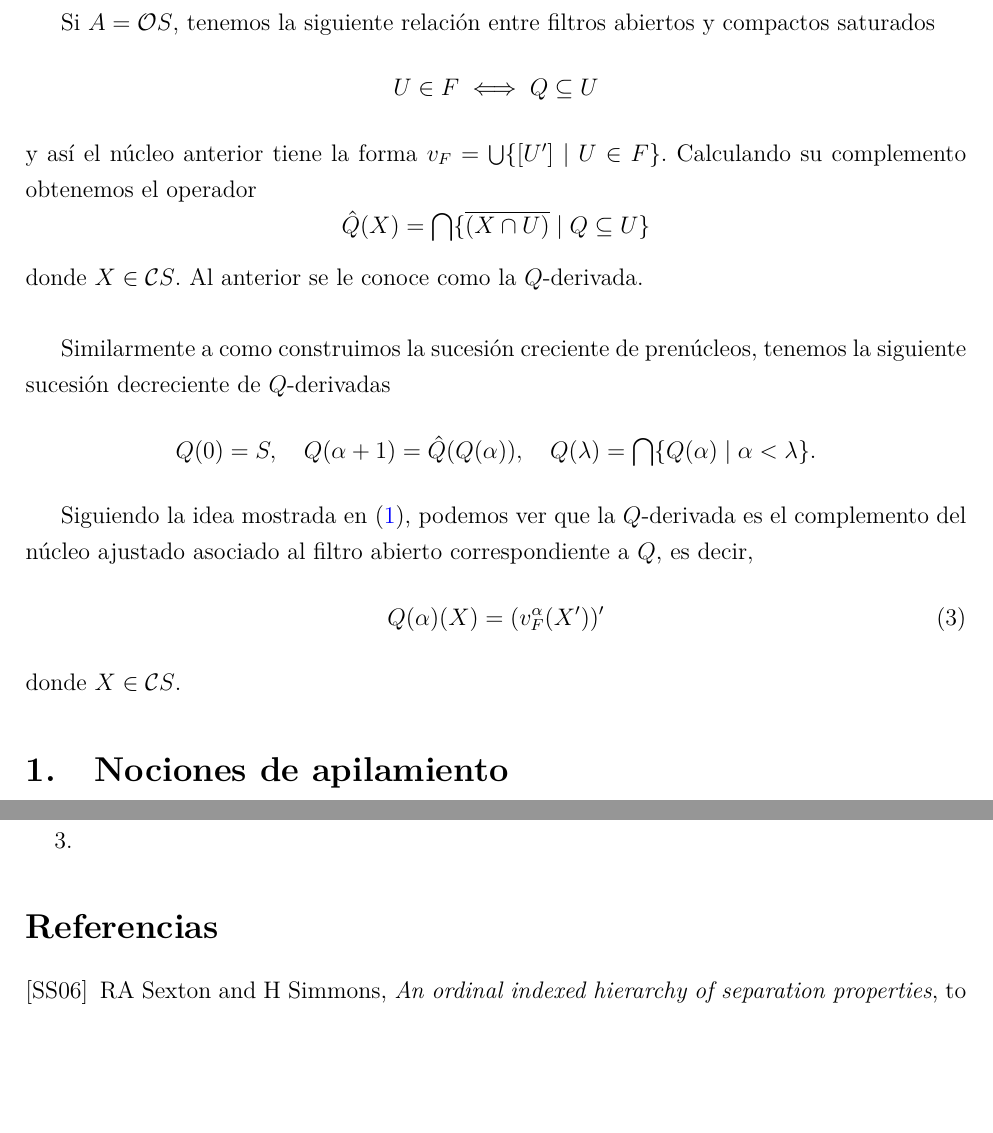
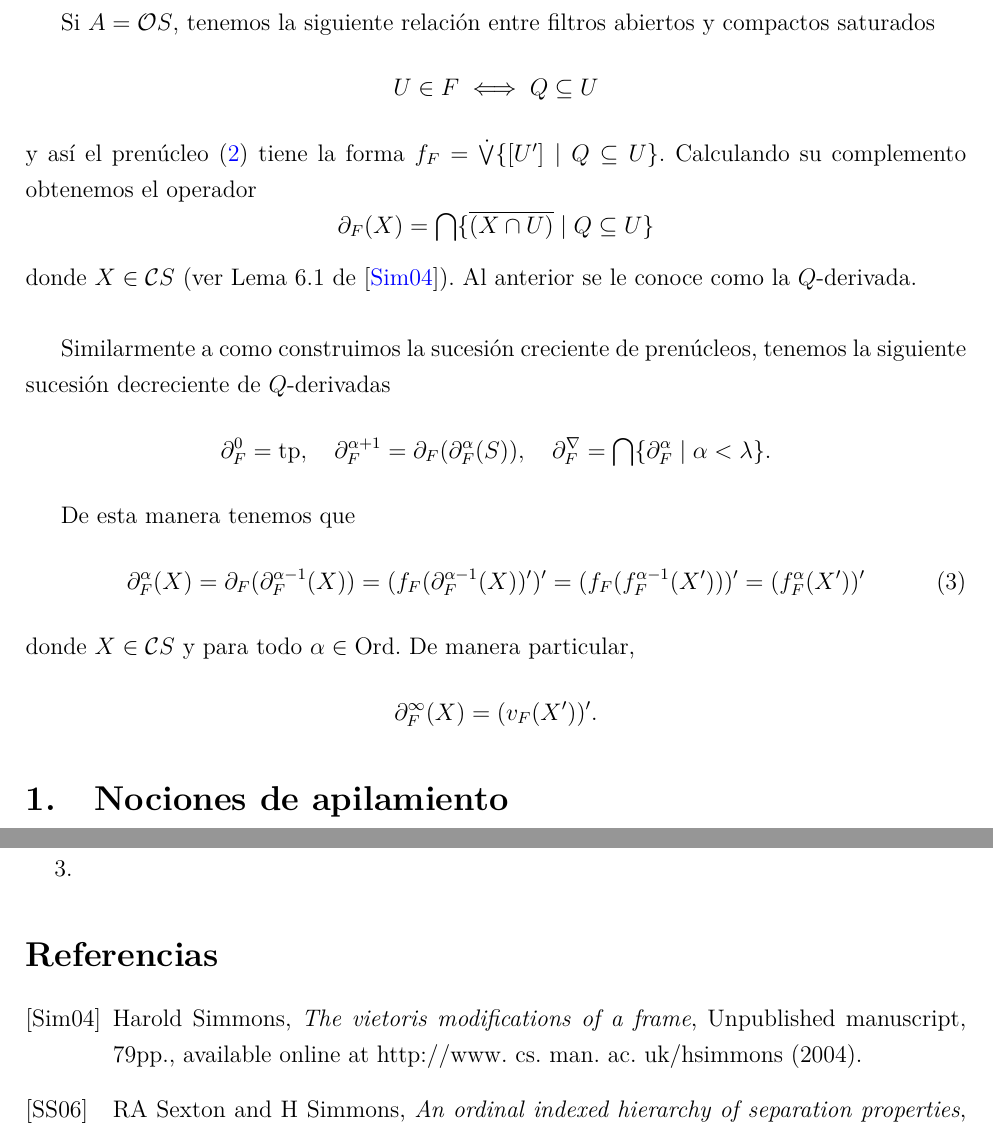
Before and after one commit to JCmonter/Tesis-doctorado, a LaTeX document (ReporteMensual.tex): two parts of pages 3 and 5 of 5, joined at a grey line, cut so that both start at the same text, the shorter picture padded with empty space. Compiled offline with pdfLaTeX.

Commit message:
Corrigiendo

```diff
--- a/ReporteMensual.tex
+++ b/ReporteMensual.tex
@@ -28,6 +28,7 @@
 \newtheorem{prop}[thm]{Proposición}
 
 \DeclareMathOperator{\Frm}{Frm}
+\DeclareMathOperator{\Ord}{Ord}
 \DeclareMathOperator{\Top}{Top}
 \DeclareMathOperator{\pt}{pt}
 \DeclareMathOperator{\id}{id}
@@ -126,22 +127,25 @@ Si $A=\mathcal{O}S$, tenemos la siguiente relación entre filtros abiertos y com
 \[
 U\in F\iff Q\subseteq U
 \]
-y así el núcleo anterior tiene la forma $v_F=\bigcup\{[U']\mid U\in F\}$. Calculando su complemento obtenemos el operador
+y así el prenúcleo (\ref{eq:prenucleo}) tiene la forma $f_F=\dot{\bigvee}\{[U']\mid Q\subseteq U\}$. Calculando su complemento obtenemos el operador
 \[
-\hat{Q}(X)=\bigcap\{\overline{(X\cap U)}\mid Q\subseteq U\}
+\partial_F(X)=\bigcap\{\overline{(X\cap U)}\mid Q\subseteq U\}
 \]
-donde $X\in \mathcal{C}S$. Al anterior se le conoce como la $Q$-derivada.\\
+donde $X\in \mathcal{C}S$ (ver Lema 6.1 de \cite{simmons2004vietoris}). Al anterior se le conoce como la $Q$-derivada.\\
 
 Similarmente a como construimos la sucesión creciente de prenúcleos, tenemos la siguiente sucesión decreciente de $Q$-derivadas
 \[
-Q(0)=S, \quad Q(\alpha+1)=\hat{Q}(Q(\alpha)), \quad Q(\lambda)=\bigcap\{Q(\alpha)\mid \alpha<\lambda\}.
+\partial_F^0=\tp, \quad \partial^{\alpha+1}_F=\partial_F(\partial_F^\alpha(S)), \quad \partial_F^\nabla=\bigcap\{\partial_F^\alpha\mid \alpha<\lambda\}.
 \]
 
-Siguiendo la idea mostrada en (\ref{eq:derivada}), podemos ver que la $Q$-derivada es el complemento del núcleo ajustado asociado al filtro abierto correspondiente a $Q$, es decir,
+De esta manera tenemos que
 \begin{equation}\label{eq:complemento}
-  Q(\alpha)(X)=(v_F^{\alpha}(X'))'
+  \partial_F^\alpha(X)=\partial_F(\partial_F^{\alpha-1}(X))=(f_F(\partial_F^{\alpha-1}(X))')'=(f_F(f_F^{\alpha-1}(X')))'=(f_F^\alpha(X'))'
 \end{equation}
-donde $X\in \mathcal{C}S$.
+donde $X\in \mathcal{C}S$ y para todo $\alpha\in \Ord$. De manera particular,
+\[
+\partial_F^\infty(X)=(v_F(X'))'.
+\]
 
 \section{Nociones de apilamiento}
 
```
Also changed, not shown: ReporteMensual.pdf, ReporteMensual.tex (2 more changed lines).
